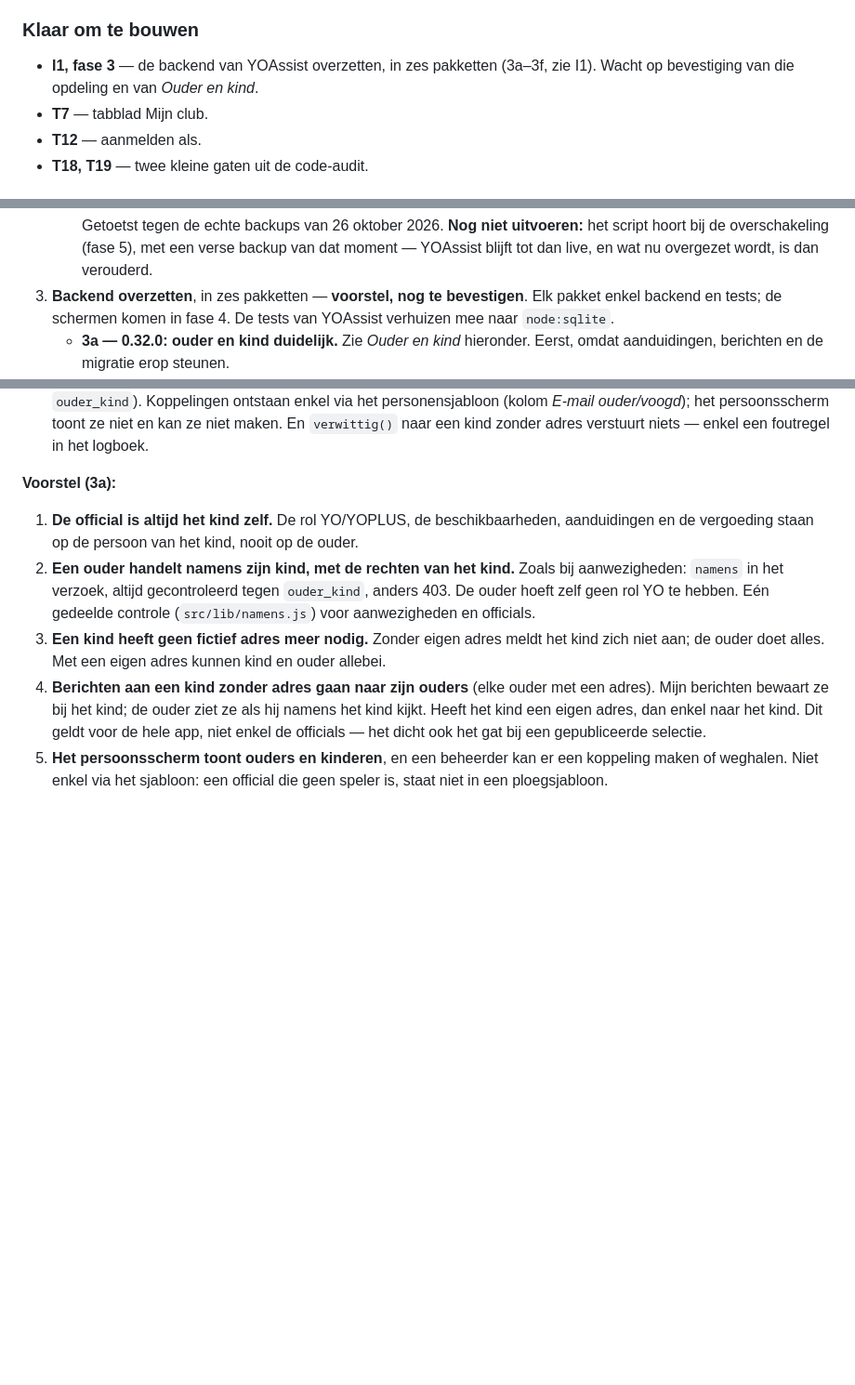
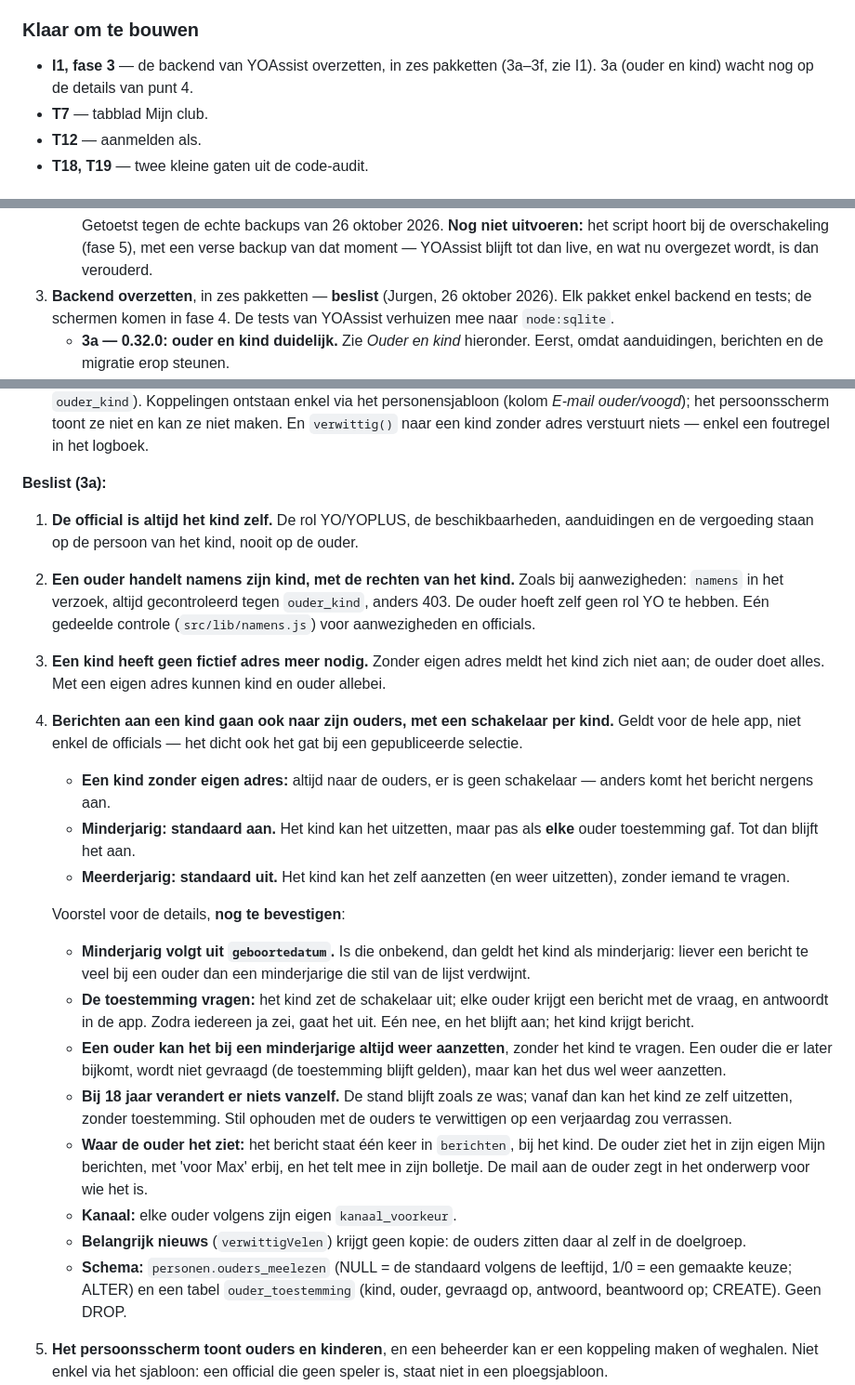
Before and after one commit to jurgenvang/TeamAssist, a Markdown page: .claude/BACKLOG.md, 3 parts joined by grey strips. Shown at 93% size. Rendered like a GitHub page; blank space fills up the shorter version.

Commit message:
Backlog I1: fase 3 en ouder en kind beslist; berichten aan de ouders met een schakelaar per kind
Co-Authored-By: Claude Opus 5.5 <noreply@anthropic.com>
Claude-Session: https://claude.ai/code/session_01WxTJXkNbukPgYULXAp8swE

```diff
--- a/.claude/BACKLOG.md
+++ b/.claude/BACKLOG.md
@@ -34,8 +34,7 @@ Bijgewerkt bij elke versie. Voor de volledige tekst: zoek de kop verderop
 
 ### Klaar om te bouwen
 - **I1, fase 3** — de backend van YOAssist overzetten, in zes pakketten
-  (3a–3f, zie I1). Wacht op bevestiging van die opdeling en van *Ouder en
-  kind*.
+  (3a–3f, zie I1). 3a (ouder en kind) wacht nog op de details van punt 4.
 - **T7** — tabblad Mijn club.
 - **T12** — aanmelden als.
 - **T18, T19** — twee kleine gaten uit de code-audit.
@@ -193,8 +192,8 @@ rapport. Verder:
      **Nog niet uitvoeren:** het script hoort bij de overschakeling (fase 5),
      met een verse backup van dat moment — YOAssist blijft tot dan live, en
      wat nu overgezet wordt, is dan verouderd.
-3. **Backend overzetten**, in zes pakketten — **voorstel, nog te
-   bevestigen**. Elk pakket enkel backend en tests; de schermen komen in
+3. **Backend overzetten**, in zes pakketten — **beslist** (Jurgen, 26
+   oktober 2026). Elk pakket enkel backend en tests; de schermen komen in
    fase 4. De tests van YOAssist verhuizen mee naar `node:sqlite`.
    - **3a — 0.32.0: ouder en kind duidelijk.** Zie *Ouder en kind* hieronder.
      Eerst, omdat aanduidingen, berichten en de migratie erop steunen.
@@ -241,7 +240,7 @@ YOAssist met `ruudcuyvers@…`, vermoedelijk het adres van zijn vader.
   maken. En `verwittig()` naar een kind zonder adres verstuurt niets — enkel
   een foutregel in het logboek.
 
-**Voorstel (3a):**
+**Beslist (3a):**
 1. **De official is altijd het kind zelf.** De rol YO/YOPLUS, de
    beschikbaarheden, aanduidingen en de vergoeding staan op de persoon van
    het kind, nooit op de ouder.
@@ -252,11 +251,40 @@ YOAssist met `ruudcuyvers@…`, vermoedelijk het adres van zijn vader.
 3. **Een kind heeft geen fictief adres meer nodig.** Zonder eigen adres meldt
    het kind zich niet aan; de ouder doet alles. Met een eigen adres kunnen
    kind en ouder allebei.
-4. **Berichten aan een kind zonder adres gaan naar zijn ouders** (elke ouder
-   met een adres). Mijn berichten bewaart ze bij het kind; de ouder ziet ze
-   als hij namens het kind kijkt. Heeft het kind een eigen adres, dan enkel
-   naar het kind. Dit geldt voor de hele app, niet enkel de officials — het
-   dicht ook het gat bij een gepubliceerde selectie.
+4. **Berichten aan een kind gaan ook naar zijn ouders, met een schakelaar
+   per kind.** Geldt voor de hele app, niet enkel de officials — het dicht
+   ook het gat bij een gepubliceerde selectie.
+   - **Een kind zonder eigen adres:** altijd naar de ouders, er is geen
+     schakelaar — anders komt het bericht nergens aan.
+   - **Minderjarig: standaard aan.** Het kind kan het uitzetten, maar pas
+     als **elke** ouder toestemming gaf. Tot dan blijft het aan.
+   - **Meerderjarig: standaard uit.** Het kind kan het zelf aanzetten (en
+     weer uitzetten), zonder iemand te vragen.
+
+   Voorstel voor de details, **nog te bevestigen**:
+   - **Minderjarig volgt uit `geboortedatum`.** Is die onbekend, dan geldt het
+     kind als minderjarig: liever een bericht te veel bij een ouder dan een
+     minderjarige die stil van de lijst verdwijnt.
+   - **De toestemming vragen:** het kind zet de schakelaar uit; elke ouder
+     krijgt een bericht met de vraag, en antwoordt in de app. Zodra iedereen
+     ja zei, gaat het uit. Eén nee, en het blijft aan; het kind krijgt bericht.
+   - **Een ouder kan het bij een minderjarige altijd weer aanzetten**, zonder
+     het kind te vragen. Een ouder die er later bijkomt, wordt niet gevraagd
+     (de toestemming blijft gelden), maar kan het dus wel weer aanzetten.
+   - **Bij 18 jaar verandert er niets vanzelf.** De stand blijft zoals ze was;
+     vanaf dan kan het kind ze zelf uitzetten, zonder toestemming. Stil
+     ophouden met de ouders te verwittigen op een verjaardag zou verrassen.
+   - **Waar de ouder het ziet:** het bericht staat één keer in `berichten`,
+     bij het kind. De ouder ziet het in zijn eigen Mijn berichten, met
+     'voor Max' erbij, en het telt mee in zijn bolletje. De mail aan de ouder
+     zegt in het onderwerp voor wie het is.
+   - **Kanaal:** elke ouder volgens zijn eigen `kanaal_voorkeur`.
+   - **Belangrijk nieuws** (`verwittigVelen`) krijgt geen kopie: de ouders
+     zitten daar al zelf in de doelgroep.
+   - **Schema:** `personen.ouders_meelezen` (NULL = de standaard volgens de
+     leeftijd, 1/0 = een gemaakte keuze; ALTER) en een tabel
+     `ouder_toestemming` (kind, ouder, gevraagd op, antwoord, beantwoord op;
+     CREATE). Geen DROP.
 5. **Het persoonsscherm toont ouders en kinderen**, en een beheerder kan er
    een koppeling maken of weghalen. Niet enkel via het sjabloon: een official
    die geen speler is, staat niet in een ploegsjabloon.
```
Also changed, not shown: other parts of .claude/BACKLOG.md (+1 -1 lines).
